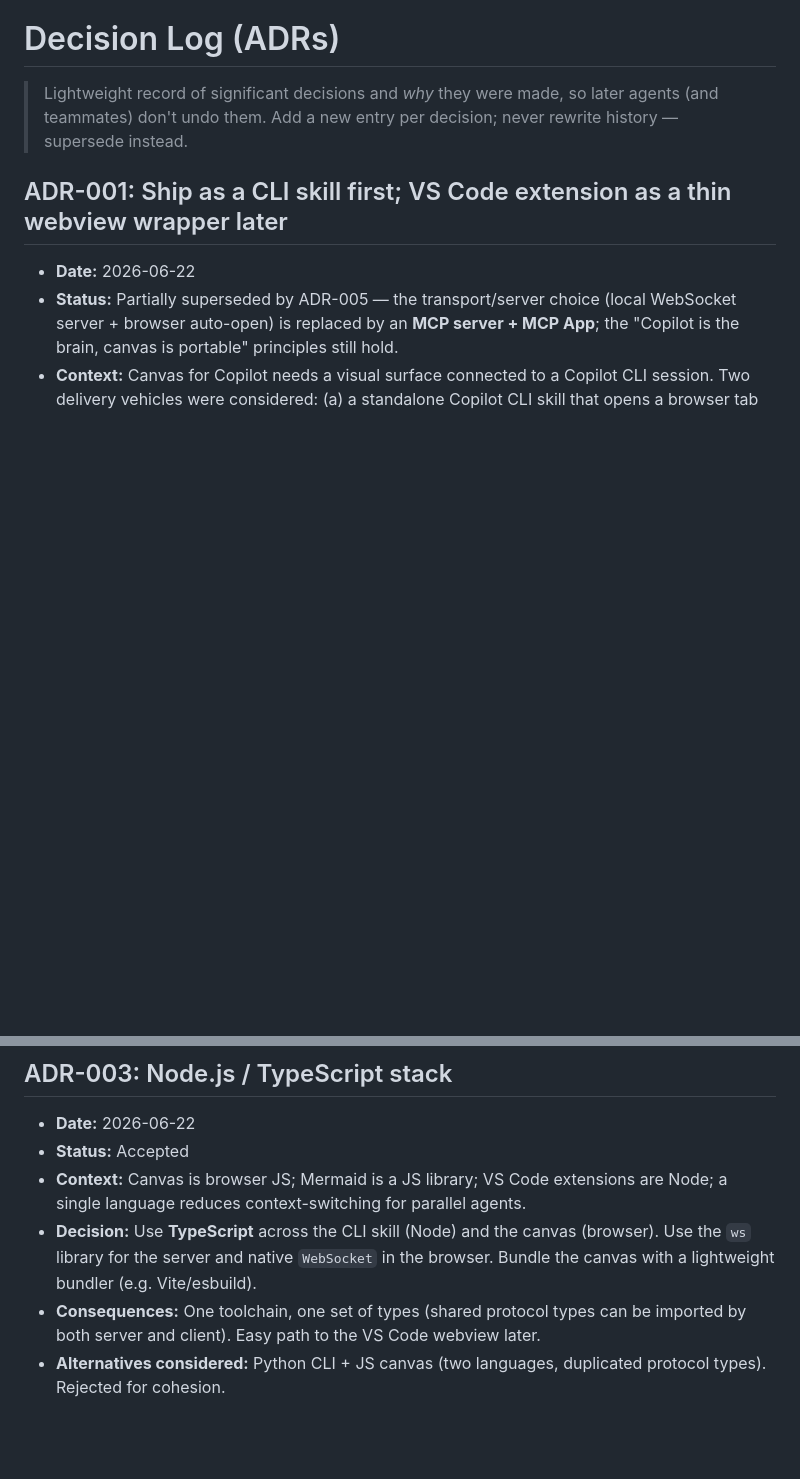
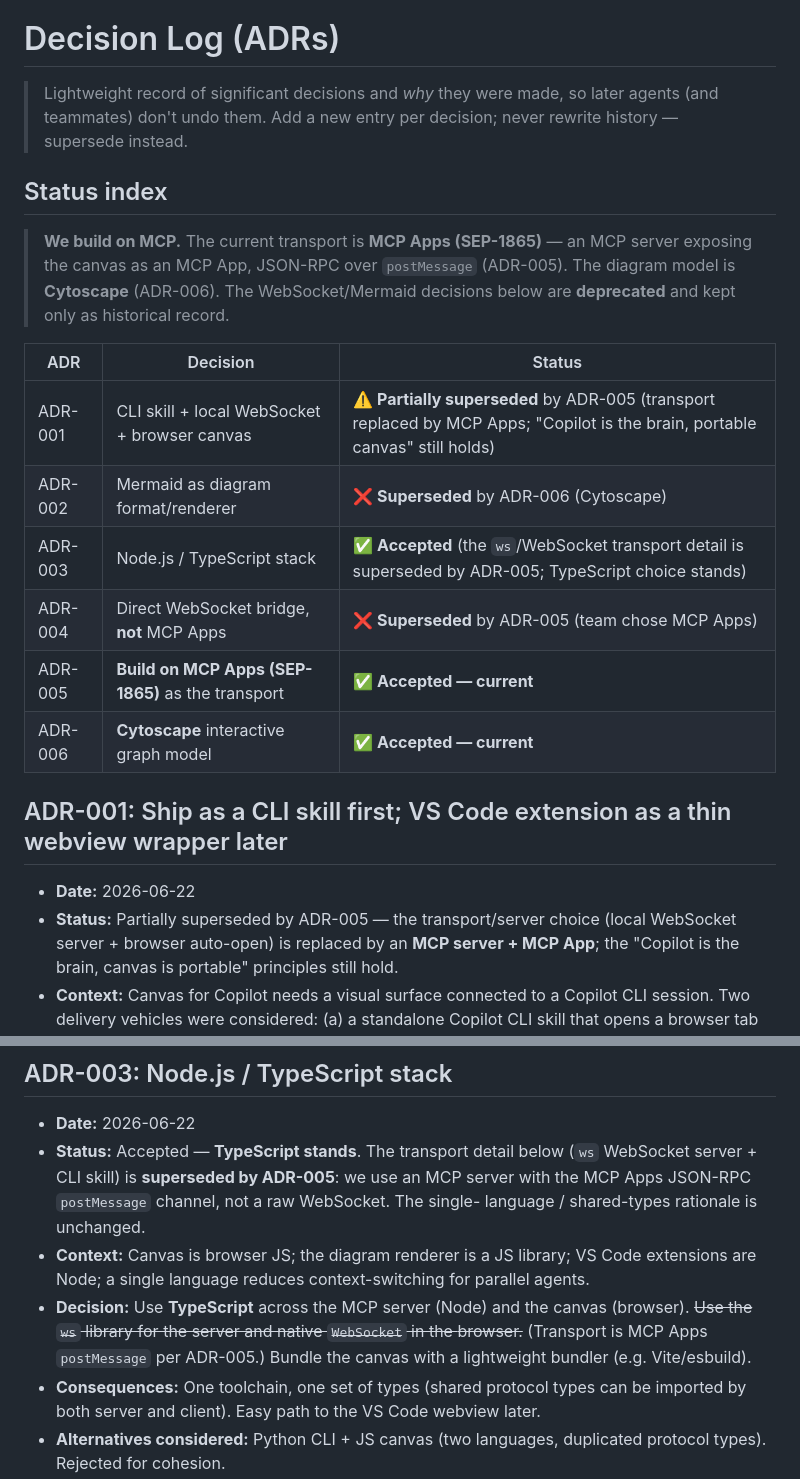
Before and after one commit to GF3000/CopilotCanvas, a Markdown page: docs/DECISIONS.md, 2 parts joined by grey strips. Drawn GitHub-style; blank space fills up the shorter version.

Commit message:
docs: clarify deprecated ADRs; MCP Apps is the current transport
- Add ADR status index to DECISIONS.md; flag ADR-001/002/004 as deprecated, ADR-005/006 current
- Correct ADR-003 stale ws/WebSocket transport detail (superseded by ADR-005; TypeScript stands)
- Fix COMPETITIVE_LANDSCAPE: MCP-native transport (not WebSocket-now), point at ADR-005

Co-authored-by: Copilot <223556219+Copilot@users.noreply.github.com>

```diff
--- a/docs/DECISIONS.md
+++ b/docs/DECISIONS.md
@@ -3,6 +3,22 @@
 > Lightweight record of significant decisions and *why* they were made, so later
 > agents (and teammates) don't undo them. Add a new entry per decision; never
 > rewrite history — supersede instead.
+
+## Status index
+
+> **We build on MCP.** The current transport is **MCP Apps (SEP-1865)** — an MCP
+> server exposing the canvas as an MCP App, JSON-RPC over `postMessage` (ADR-005).
+> The diagram model is **Cytoscape** (ADR-006). The WebSocket/Mermaid decisions
+> below are **deprecated** and kept only as historical record.
+
+| ADR | Decision | Status |
+|-----|----------|--------|
+| ADR-001 | CLI skill + local WebSocket + browser canvas | ⚠️ **Partially superseded** by ADR-005 (transport replaced by MCP Apps; "Copilot is the brain, portable canvas" still holds) |
+| ADR-002 | Mermaid as diagram format/renderer | ❌ **Superseded** by ADR-006 (Cytoscape) |
+| ADR-003 | Node.js / TypeScript stack | ✅ **Accepted** (the `ws`/WebSocket transport detail is superseded by ADR-005; TypeScript choice stands) |
+| ADR-004 | Direct WebSocket bridge, **not** MCP Apps | ❌ **Superseded** by ADR-005 (team chose MCP Apps) |
+| ADR-005 | **Build on MCP Apps (SEP-1865)** as the transport | ✅ **Accepted — current** |
+| ADR-006 | **Cytoscape** interactive graph model | ✅ **Accepted — current** |
 
 ## ADR-001: Ship as a CLI skill first; VS Code extension as a thin webview wrapper later
 
@@ -57,12 +73,16 @@
 ## ADR-003: Node.js / TypeScript stack
 
 - **Date:** 2026-06-22
-- **Status:** Accepted
-- **Context:** Canvas is browser JS; Mermaid is a JS library; VS Code extensions
-  are Node; a single language reduces context-switching for parallel agents.
-- **Decision:** Use **TypeScript** across the CLI skill (Node) and the canvas
-  (browser). Use the `ws` library for the server and native `WebSocket` in the
-  browser. Bundle the canvas with a lightweight bundler (e.g. Vite/esbuild).
+- **Status:** Accepted — **TypeScript stands**. The transport detail below (`ws`
+  WebSocket server + CLI skill) is **superseded by ADR-005**: we use an MCP server
+  with the MCP Apps JSON-RPC `postMessage` channel, not a raw WebSocket. The single-
+  language / shared-types rationale is unchanged.
+- **Context:** Canvas is browser JS; the diagram renderer is a JS library; VS Code
+  extensions are Node; a single language reduces context-switching for parallel agents.
+- **Decision:** Use **TypeScript** across the MCP server (Node) and the canvas
+  (browser). ~~Use the `ws` library for the server and native `WebSocket` in the
+  browser.~~ (Transport is MCP Apps `postMessage` per ADR-005.) Bundle the canvas
+  with a lightweight bundler (e.g. Vite/esbuild).
 - **Consequences:** One toolchain, one set of types (shared protocol types can be
   imported by both server and client). Easy path to the VS Code webview later.
 - **Alternatives considered:** Python CLI + JS canvas (two languages, duplicated
```
Also changed, not shown: docs/COMPETITIVE_LANDSCAPE.md (+6 -4 lines).
